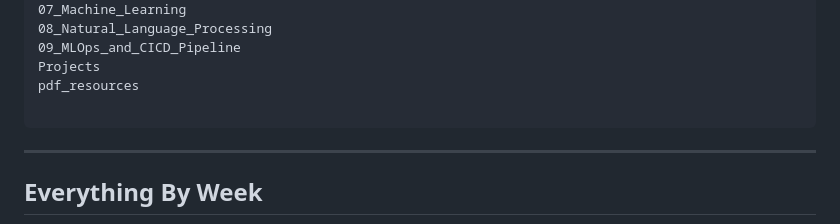
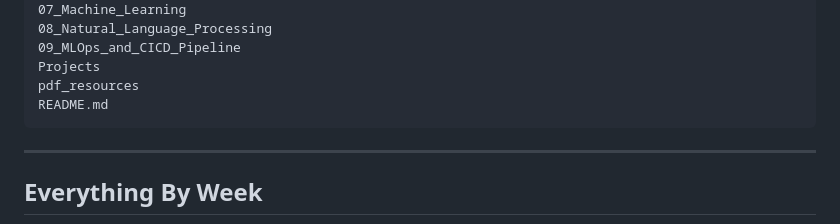
Before and after one commit to armaan-pathan/fsds-genai-2025, a Markdown page: README.md, the part around the change printed below. Rendered like a GitHub page.

````diff
--- a/README.md
+++ b/README.md
@@ -24,7 +24,7 @@ Each module includes practical implementations, supporting resources, and a dedi
 09_MLOps_and_CICD_Pipeline
 Projects
 pdf_resources
-
+README.md
 ```
 
 ---
````
Also changed, not shown: other parts of README.md (+1 -1 lines).
